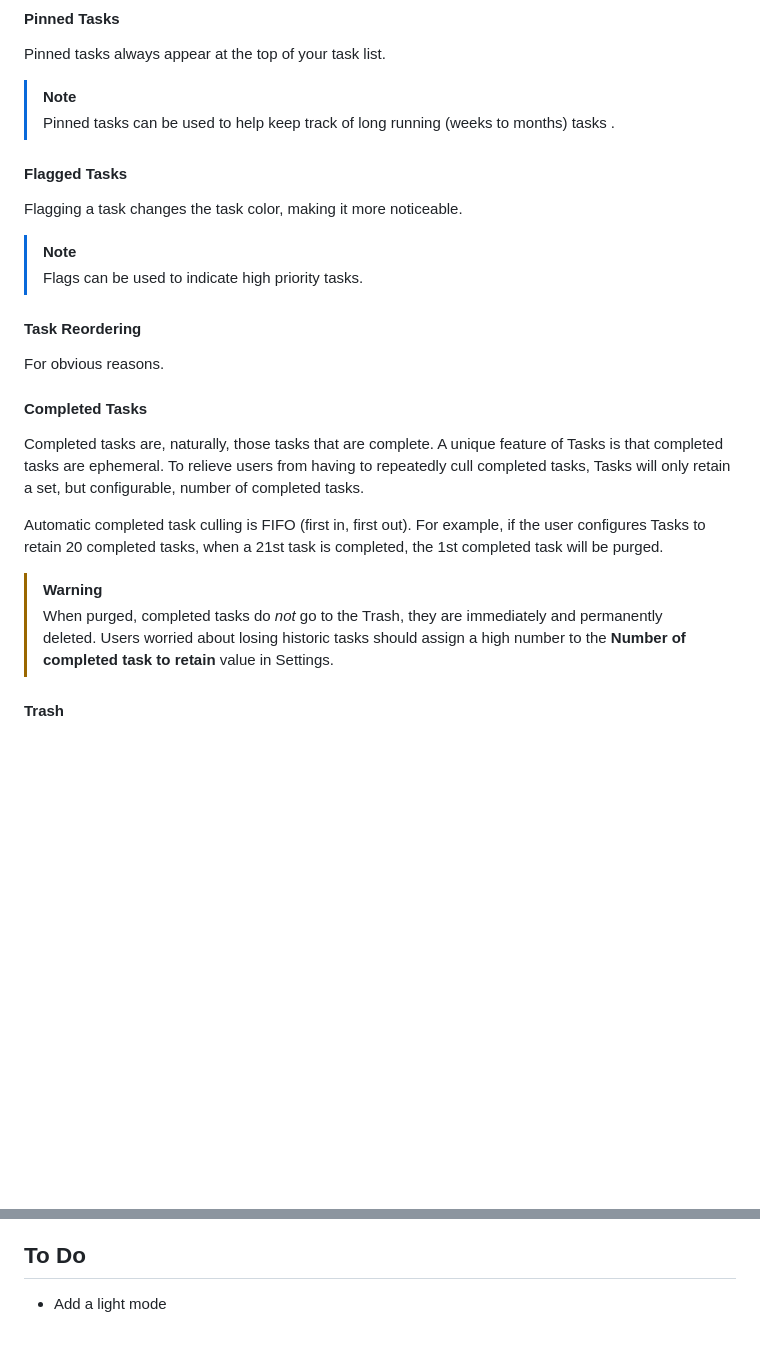
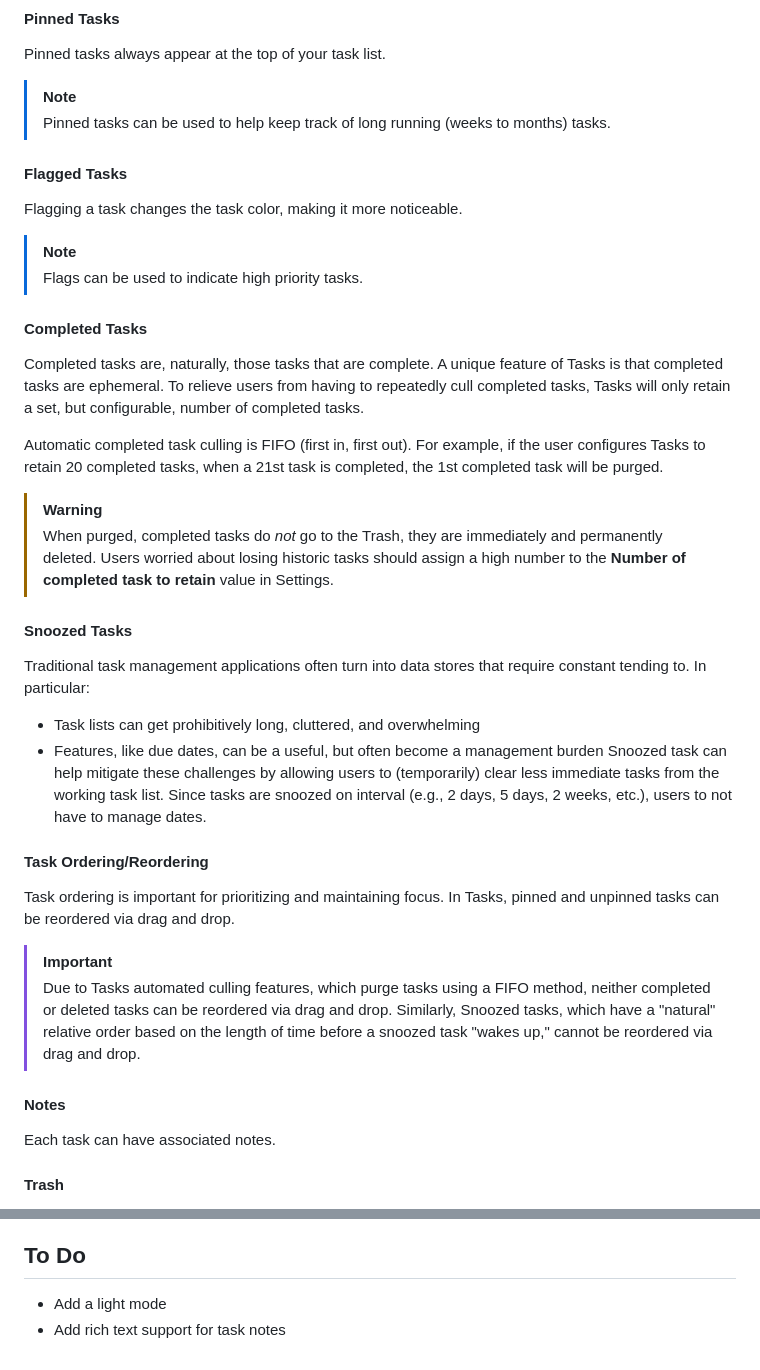
Before and after one commit to matthewkeating/tasks, a Markdown page: README.md, 2 parts joined by grey strips. GitHub-like rendering; blank space fills up the shorter version.

Commit message:
Updated to include information on the snooze feature.

```diff
--- a/README.md
+++ b/README.md
@@ -29,15 +29,12 @@ By design, Tasks supports only one task list (this means users cannot, for examp
 #### Pinned Tasks
 Pinned tasks always appear at the top of your task list.
 > [!NOTE]
-> Pinned tasks can be used to help keep track of long running (weeks to months) tasks .
+> Pinned tasks can be used to help keep track of long running (weeks to months) tasks.
 
 #### Flagged Tasks
 Flagging a task changes the task color, making it more noticeable.
 > [!NOTE]
 > Flags can be used to indicate high priority tasks.
-
-#### Task Reordering
-For obvious reasons.
 
 #### Completed Tasks
 Completed tasks are, naturally, those tasks that are complete. A unique feature of Tasks is that completed tasks are ephemeral. To relieve users from having to repeatedly cull completed tasks, Tasks will only retain a set, but configurable, number of completed tasks.
@@ -46,6 +43,21 @@ Automatic completed task culling is FIFO (first in, first out). For example, if
 
 > [!WARNING]
 > When purged, completed tasks do *not* go to the Trash, they are immediately and permanently deleted. Users worried about losing historic tasks should assign a high number to the **Number of completed task to retain** value in Settings.
+
+#### Snoozed Tasks
+Traditional task management applications often turn into data stores that require constant tending to. In particular:
+* Task lists can get prohibitively long, cluttered, and overwhelming
+* Features, like due dates, can be a useful, but often become a management burden
+Snoozed task can help mitigate these challenges by allowing users to (temporarily) clear less immediate tasks from the working task list. Since tasks are snoozed on interval (e.g., 2 days, 5 days, 2 weeks, etc.), users to not have to manage dates.
+
+#### Task Ordering/Reordering
+Task ordering is important for prioritizing and maintaining focus. In Tasks, pinned and unpinned tasks can be reordered via drag and drop.
+
+> [!IMPORTANT]
+> Due to Tasks automated culling features, which purge tasks using a FIFO method, neither completed or deleted tasks can be reordered via drag and drop. Similarly, Snoozed tasks, which have a "natural" relative order based on the length of time before a snoozed task "wakes up," cannot be reordered via drag and drop.
+
+#### Notes
+Each task can have associated notes.
 
 #### Trash
 Unsurprisingly, manually deleted tasks (included completed tasks) go to the Trash. Perhaps unique to Tasks, deleted tasks, like completed tasks, are ephemeral. To relieve users from having to empty or remove items from the Trash, Tasks will automatically remove (i.e., permanently delete) items from the Trash when the sum total of tasks in the Trash reach a set (but configurable) number. Like completed task culling, Trash culling is FIFO.
@@ -77,3 +89,4 @@ Per the tables below, Tasks provides application-wide keyboard shortcuts as well
 
 ## To Do
 * Add a light mode
+* Add rich text support for task notes
```
